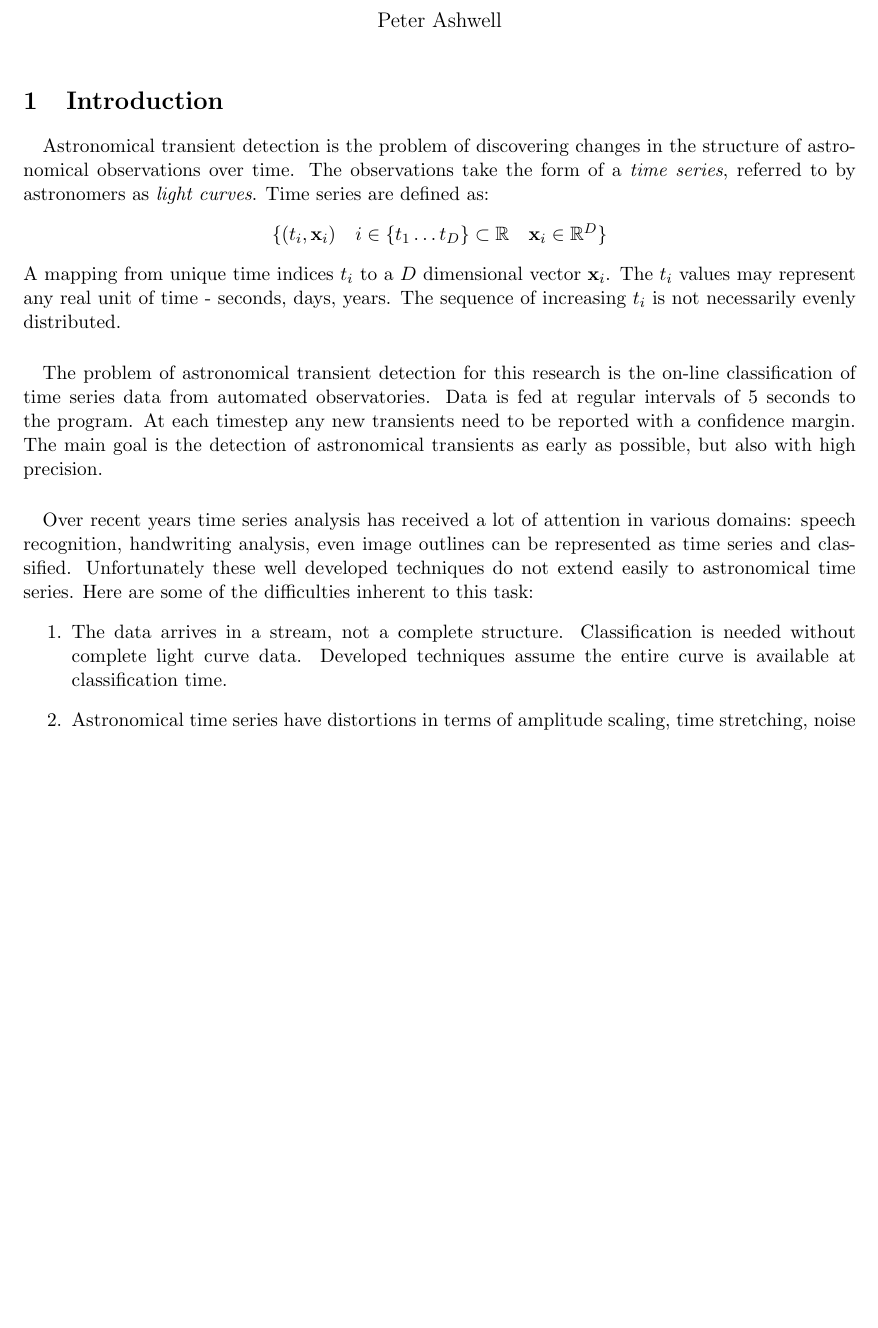
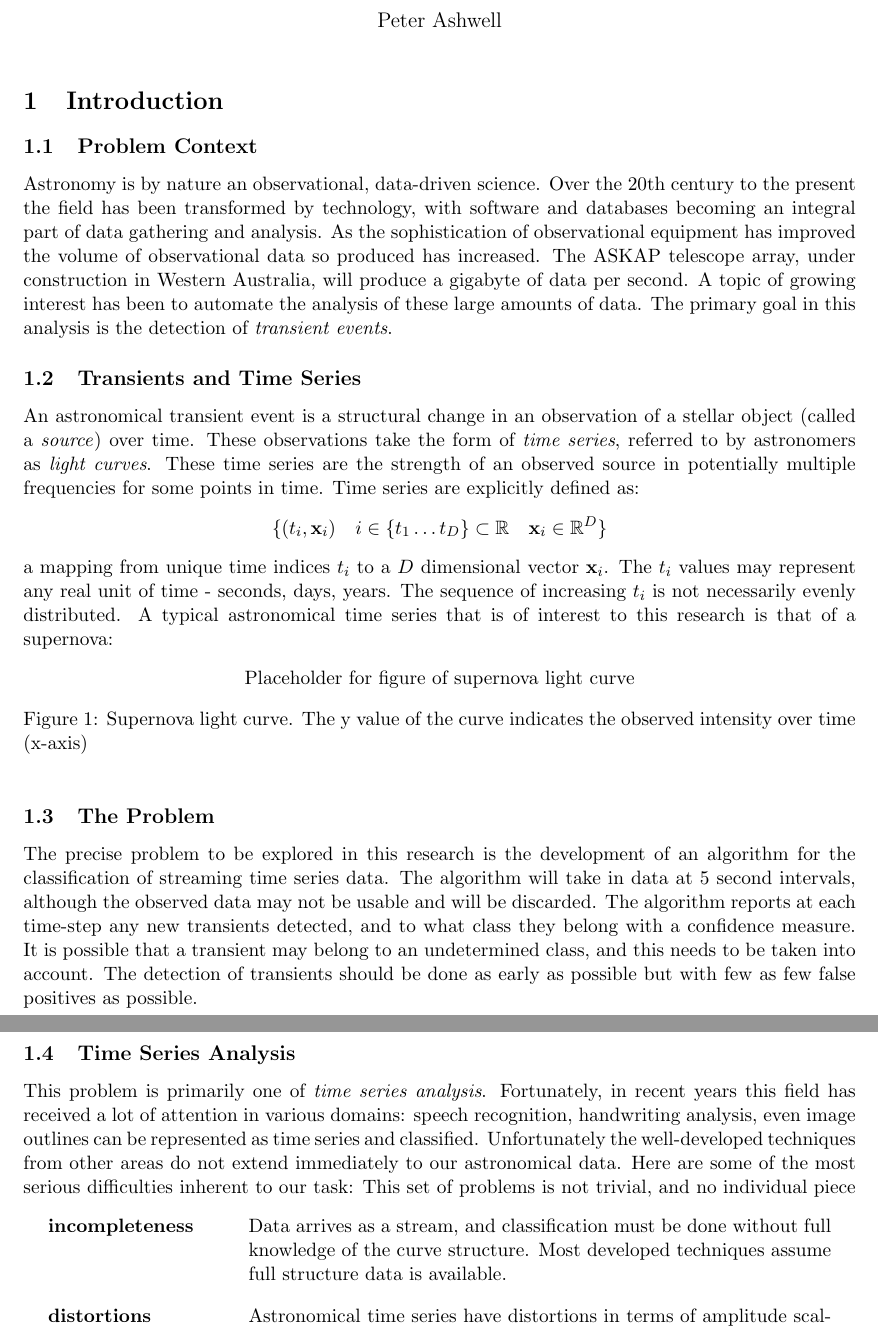
Before and after one commit to peterashwell/honors, a LaTeX document (research/lit_review.tex): part of page 1 of 9 before the commit and two parts of pages 1 and 2 of 9 after it, the two joined at a grey line, cut so that both start at the same text, the shorter picture padded with empty space. Compiled offline with pdfLaTeX.

Commit message:
Just committing literature review.tex

```diff
--- a/research/lit_review.tex
+++ b/research/lit_review.tex
@@ -17,19 +17,26 @@
 \begin{document}
 	\maketitle
 	\section{Introduction}
-	\paragraph{}
-	Astronomical transient detection is the problem of discovering changes in the structure of astronomical observations over time. The observations take the form of a \emph{time series}, referred to by astronomers as \emph{light curves}. Time series are defined as:
+	\subsection{Problem Context}
+	Astronomy is by nature an observational, data-driven science. Over the 20th century to the present the field has been transformed by technology, with software and databases becoming an integral part of data gathering and analysis. As the sophistication of observational equipment has improved the volume of observational data so produced has increased. The ASKAP telescope array, under construction in Western Australia, will produce a gigabyte of data per second. A topic of growing interest has been to automate the analysis of these large amounts of data. The primary goal in this analysis is the detection of \emph{transient events}.
+	\subsection{Transients and Time Series}
+	An astronomical transient event is a structural change in an observation of a stellar object (called a \emph{source}) over time. These observations take the form of \emph{time series}, referred to by astronomers as \emph{light curves}. These time series are the strength of an observed source in potentially multiple frequencies for some points in time. Time series are explicitly defined as:
 	\begin{center}
 	\begin{math}
 		\{(t_i, \mathbf{x}_{i}) \quad i \in \{t_{1} \ldots t_{D}\} \subset \mathbb{R} \quad \mathbf{x}_{i} \in \mathbb{R}^{D} \}
 	\end{math}
 	\end{center}
-	A mapping from unique time indices $t_{i}$ to a $D$ dimensional vector $\mathbf{x}_{i}$. The $t_{i}$ values may represent any real unit of time - seconds, days, years. The sequence of increasing $t_{i}$ is not necessarily evenly distributed.
-	\paragraph{}
-	The problem of astronomical transient detection for this research is the on-line classification of time series data from automated observatories. Data is fed at regular intervals of 5 seconds to the program. At each timestep any new transients need to be reported with a confidence margin. The main goal is the detection of astronomical transients as early as possible, but also with high precision.
-	\paragraph{}
-	Over recent years time series analysis has received a lot of attention in various domains: speech recognition, handwriting analysis, even image outlines can be represented as time series and classified. Unfortunately these well developed techniques do not extend easily to astronomical time series. Here are some of the difficulties inherent to this task:
-	\begin{enumerate}
-		\item The data arrives in a stream, not a complete structure. Classification is needed without complete light curve data. Developed techniques assume the entire curve is available at classification time.
-		\item Astronomical time series have distortions in terms of amplitude scaling, time stretching, noise and missing data
-		\item The classification must be very high precision so as not to waste astronomer time
+	a mapping from unique time indices $t_{i}$ to a $D$ dimensional vector $\mathbf{x}_{i}$. The $t_{i}$ values may represent any real unit of time - seconds, days, years. The sequence of increasing $t_{i}$ is not necessarily evenly distributed. A typical astronomical time series that is of interest to this research is that of a supernova:
+	\begin{figure}[h!]
+	\centering
+	\mbox{
+	Placeholder for figure of supernova light curve
+	}
+	\caption{Supernova light curve. The y value of the curve indicates the observed intensity over time (x-axis)}
+	\end{figure}
+
+	\subsection{The Problem}
+	The precise problem to be explored in this research is the development of an algorithm for the classification of streaming time series data. The algorithm will take in data at 5 second intervals, although the observed data may not be usable and will be discarded. The algorithm reports at each time-step any new transients detected, and to what class they belong with a confidence measure. It is possible that a transient may belong to an undetermined class, and this needs to be taken into account. The detection of transients should be done as early as possible but with few as few false positives as possible.
+
+	\subsection{Time Series Analysis}
+	This problem is primarily one of \emph{time series analysis}. Fortunately, in recent years this field has received a lot of attention in various domains: speech recognition, handwriting analysis, even image outlines can be represented as time series and classified. Unfortunately the well-developed techniques from other areas do not extend immediately to our astronomical data. Here are some of the most serious difficulties inherent to our task:
@@ -39,0 +46,3 @@
+		\textbf{incompleteness} & Data arrives as a stream, and classification must be done without full knowledge of the curve structure. Most developed techniques assume full structure data is available. \vspace{10pt} \\
+		\textbf{distortions} & Astronomical time series have distortions in terms of amplitude scaling, time warping, noise and missing data. See this figure~\ref{fig:distortions} for some examples of these complications. \vspace{10pt} \\
+		\textbf{precision} & Classifications must have very high precision. Too many false positives will waste astronomer time and make the system useless. \vspace{10pt} \\
@@ -40,3 +52,13 @@
+	\end{table*}
+	This set of problems is not trivial, and no individual piece of research at present addresses them all. Literature from several domains: machine learning, time series analysis (in astronomy and other fields) and statistics is reviewed and discussed in the following sections with the aim of addressing the above problems.
+
+%	\begin{enumerate}
+%		\item The data arrives in a stream, not as a full structure. Classification is needed without complete light curve data. Most developed techniques assume the entire curve is available at classification time.
+%		\item Astronomical time series have distortions in terms of amplitude scaling, time stretching, noise and missing data
+%		\item The classification must be very high precision so as not to waste astronomer time
+%		\item There are very large data volumes - 1 GB/s so classification has to be efficient in space and time complexity
+%		\item Most of the received data is not relevant to event detection - the start and end of interesting structures must also be determined by the program
+%	\end{enumerate}
 
 	\section{Coping with Inconsistencies in Astronomical Time Series}
 	Here is a list of the difficulties inherent in astronomical time series. These complications prevent the application of more well developed classification methods.
```
Also changed, not shown: research/lit_review.tex (10 more changed lines).
